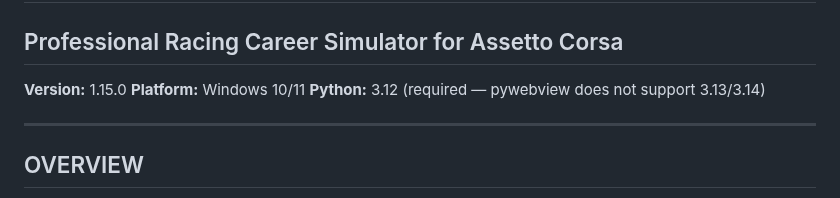
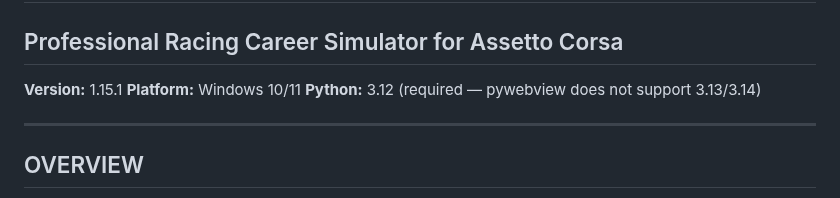
Before and after one commit to corveck79/ac-career-manager, a Markdown page: README.md, the part around the change. Drawn GitHub-style.

Commit message:
chore: bump version to 1.15.1
Co-Authored-By: Claude Sonnet 4.6 <noreply@anthropic.com>

```diff
--- a/README.md
+++ b/README.md
@@ -1,7 +1,7 @@
 # AC CAREER GT EDITION
 ## Professional Racing Career Simulator for Assetto Corsa
 
-**Version:** 1.15.0
+**Version:** 1.15.1
 **Platform:** Windows 10/11
 **Python:** 3.12 (required — pywebview does not support 3.13/3.14)
 
```
Also changed, not shown: CLAUDE.md (+1 -1 lines).
